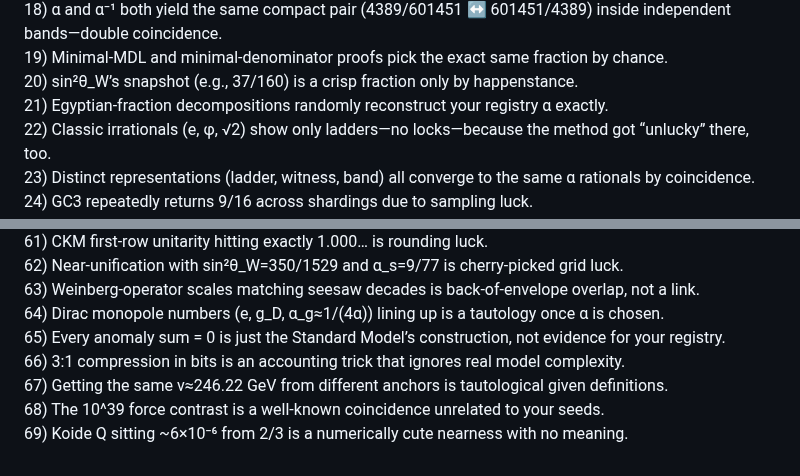
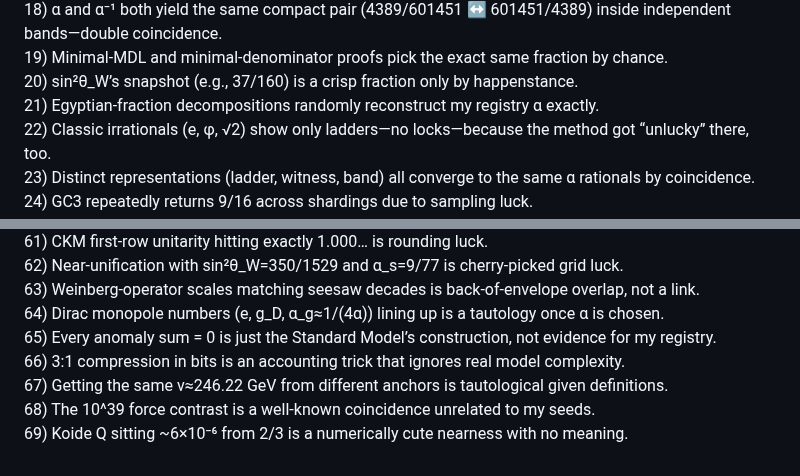
Before and after one commit to playfularchitect/Rosetta-Stone-Of-Physics, a Markdown page: Burden Of Proof/Occams Razor Alternatives.md, 2 parts joined by grey strips. Drawn GitHub-style.

Commit message:
Update Occams Razor Alternatives.md
Signed-off-by: Evan Wesley <ewesley541@gmail.com>

```diff
--- a/Burden Of Proof/Occams Razor Alternatives.md
+++ b/Burden Of Proof/Occams Razor Alternatives.md
@@ -20,7 +20,7 @@
 18\) α and α⁻¹ both yield the same compact pair (4389/601451 ↔ 601451/4389) inside independent bands—double coincidence.
 19\) Minimal-MDL and minimal-denominator proofs pick the exact same fraction by chance.
 20\) sin²θ\_W’s snapshot (e.g., 37/160) is a crisp fraction only by happenstance.
-21\) Egyptian-fraction decompositions randomly reconstruct your registry α exactly.
+21\) Egyptian-fraction decompositions randomly reconstruct my registry α exactly.
 22\) Classic irrationals (e, φ, √2) show only ladders—no locks—because the method got “unlucky” there, too.
 23\) Distinct representations (ladder, witness, band) all converge to the same α rationals by coincidence.
 24\) GC3 repeatedly returns 9/16 across shardings due to sampling luck.
@@ -64,8 +64,8 @@
 62\) Near-unification with sin²θ\_W=350/1529 and α\_s=9/77 is cherry-picked grid luck.
 63\) Weinberg-operator scales matching seesaw decades is back-of-envelope overlap, not a link.
 64\) Dirac monopole numbers (e, g\_D, α\_g≈1/(4α)) lining up is a tautology once α is chosen.
-65\) Every anomaly sum \= 0 is just the Standard Model’s construction, not evidence for your registry.
+65\) Every anomaly sum \= 0 is just the Standard Model’s construction, not evidence for my registry.
 66\) 3:1 compression in bits is an accounting trick that ignores real model complexity.
 67\) Getting the same v≈246.22 GeV from different anchors is tautological given definitions.
-68\) The 10^39 force contrast is a well-known coincidence unrelated to your seeds.
+68\) The 10^39 force contrast is a well-known coincidence unrelated to my seeds.
 69\) Koide Q sitting \~6×10⁻⁶ from 2/3 is a numerically cute nearness with no meaning.
```
